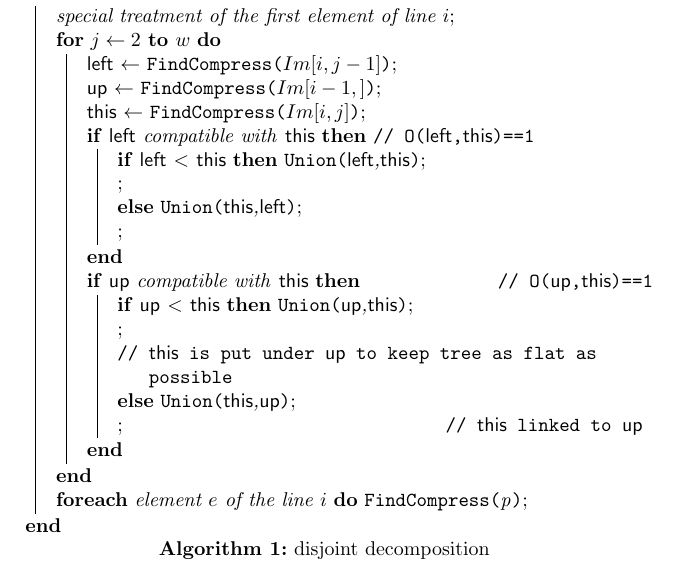
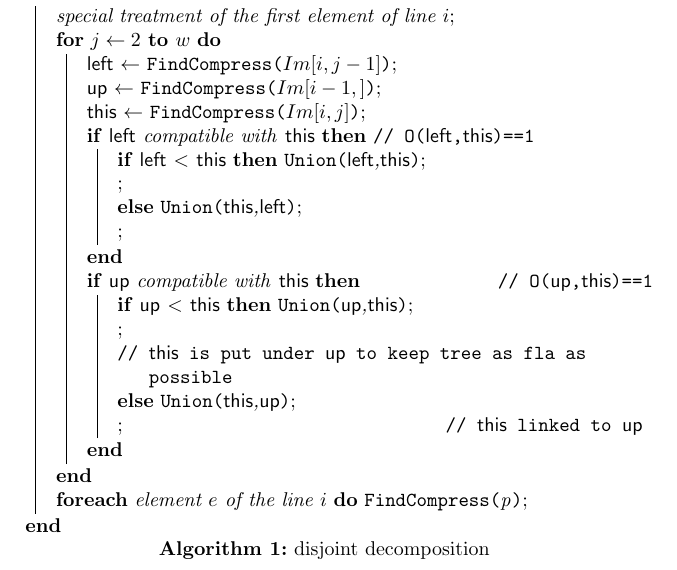
Before and after one commit to abhirajr/first-git, a LaTeX document (main.tex): part of the page, cut so that both start at the same text. Compiled offline with pdfLaTeX.

Commit message:
deleted some letters

```diff
--- a/main.tex
+++ b/main.tex
@@ -30,7 +30,7 @@
 }
 \If(\tcp*[f]{O(\Up,\This)==1}){\Up compatible with \This}{\label{ut}
 \lIf{\Up $<$ \This}{\Union{\Up,\This}}\;
-\tcp{\This is put under \Up to keep tree as flat as possible}\label{cmt}
+\tcp{\This is put under \Up to keep tree as fla as possible}\label{cmt}
 \lElse{\Union{\This,\Up}}\tcp*[r]{\This linked to \Up}\label{lelse}
 }
 }
```
